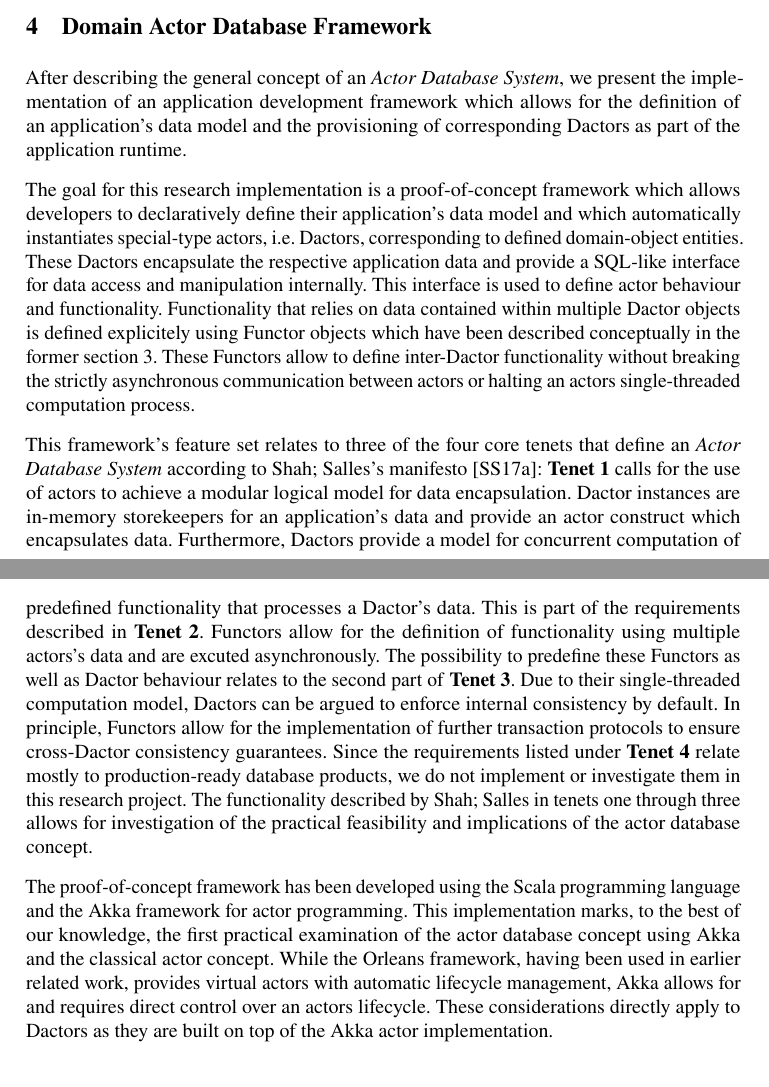
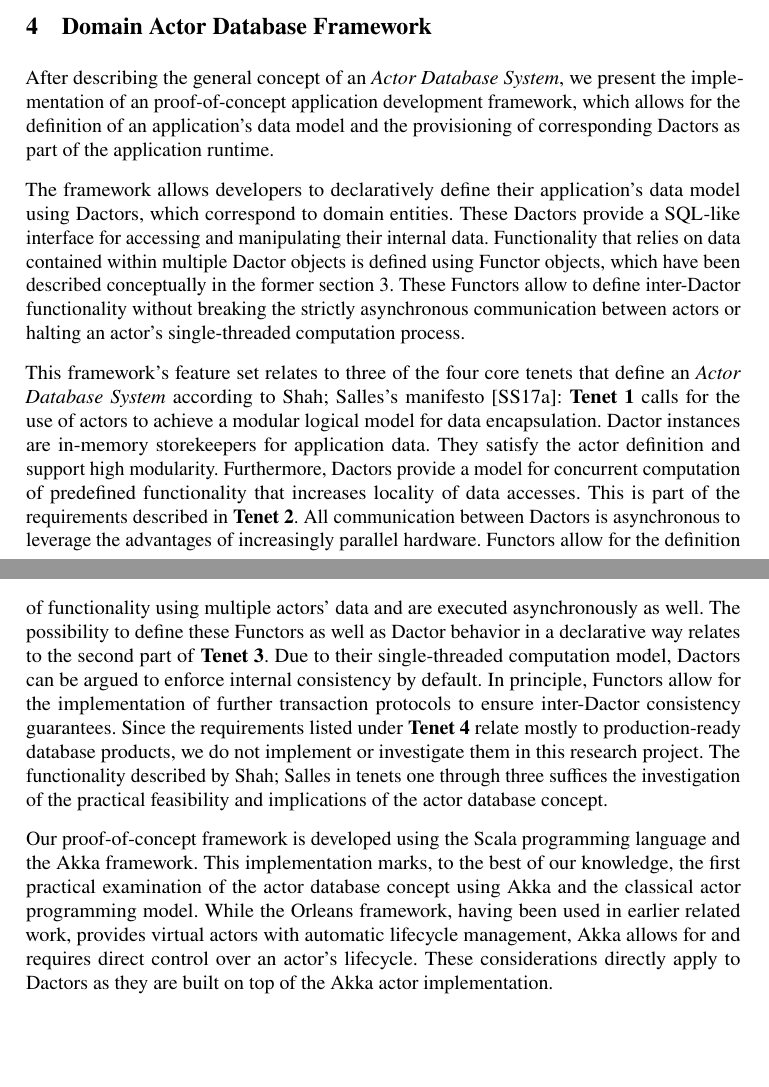
Before and after one commit to CodeLionX/actordb-paper, a LaTeX document (paper.tex, which reads sections/framework.tex): two parts of pages 6 and 7 of 12, joined at a grey line, cut so that both start at the same text, the shorter picture padded with empty space. Compiled offline with pdfLaTeX.

Commit message:
shortened section 4 intro

```diff
--- a/sections/framework.tex
+++ b/sections/framework.tex
@@ -5,35 +5,35 @@
 \section{Domain Actor Database Framework}\label{sec:framework}
 % Describe implementation details and framework design
 
-After describing the general concept of an \textit{Actor Database System}, we present the implementation of an application development framework which allows for the definition of an application's data model and the provisioning of corresponding Dactors as part of the application runtime.
+After describing the general concept of an \textit{Actor Database System}, we present the implementation of an proof-of-concept application development framework, which allows for the definition of an application's data model and the provisioning of corresponding Dactors as part of the application runtime.
 
-The goal for this research implementation is a proof-of-concept framework which allows developers to declaratively define their application's data model
-and which automatically instantiates special-type actors, i.e. Dactors, corresponding to defined domain-object entities.
-These Dactors encapsulate the respective application data and provide a SQL-like interface for data access and manipulation internally.
-This interface is used to define actor behaviour and functionality.
-Functionality that relies on data contained within multiple Dactor objects is defined explicitely using Functor objects which have been described conceptually in the former section \ref{sec:concept}.
-These Functors allow to define inter-Dactor functionality without breaking the strictly asynchronous communication between actors or halting an actors single-threaded computation process.
+The framework allows developers to declaratively define their application's data model using Dactors, which correspond to domain entities.
+These Dactors provide a SQL-like interface for accessing and manipulating their internal data.
+Functionality that relies on data contained within multiple Dactor objects is defined using Functor objects, which have been described conceptually in the former section~\ref{sec:concept}.
+These Functors allow to define inter-Dactor functionality without breaking the strictly asynchronous communication between actors or halting an actor's single-threaded computation process.
 
 % Tenets
-This framework's feature set relates to three of the four core tenets that define an \textit{Actor Database System} according to \citeauthor{manifesto}'s manifesto \cite{manifesto}:
+This framework's feature set relates to three of the four core tenets that define an \textit{Actor Database System} according to \citeauthor{manifesto}'s manifesto~\cite{manifesto}:
 \textbf{Tenet 1} calls for the use of actors to achieve a modular logical model for data encapsulation.
-Dactor instances are in-memory storekeepers for an application's data and provide an actor construct which encapsulates data.
-Furthermore, Dactors provide a model for concurrent computation of predefined functionality that processes a Dactor's data.
+Dactor instances are in-memory storekeepers for application data.
+They satisfy the actor definition and support high modularity.
+Furthermore, Dactors provide a model for concurrent computation of predefined functionality that increases locality of data accesses.
 This is part of the requirements described in \textbf{Tenet 2}.
-Functors allow for the definition of functionality using multiple actors's data and are excuted asynchronously.
-The possibility to predefine these Functors as well as Dactor behaviour relates to the second part of \textbf{Tenet 3}.
+All communication between Dactors is asynchronous to leverage the advantages of increasingly parallel hardware.
+Functors allow for the definition of functionality using multiple actors' data and are executed asynchronously as well.
+The possibility to define these Functors as well as Dactor behavior in a declarative way relates to the second part of \textbf{Tenet 3}.
 Due to their single-threaded computation model, Dactors can be argued to enforce internal consistency by default.
-In principle, Functors allow for the implementation of further transaction protocols to ensure cross-Dactor consistency guarantees.
+In principle, Functors allow for the implementation of further transaction protocols to ensure inter-Dactor consistency guarantees.
 Since the requirements listed under \textbf{Tenet 4} relate mostly to production-ready database products, we do not implement or investigate them in this research project.
-The functionality described by \citeauthor{manifesto} in tenets one through three allows for investigation of the practical feasibility and implications of the actor database concept.
+The functionality described by \citeauthor{manifesto} in tenets one through three suffices the investigation of the practical feasibility and implications of the actor database concept.
 
 % Tech
-The proof-of-concept framework has been developed using the Scala programming language and the Akka framework for actor programming.
-This implementation marks, to the best of our knowledge, the first practical examination of the actor database concept using Akka and the classical actor concept.
-While the Orleans framework, having been used in earlier related work, provides virtual actors with automatic lifecycle management, Akka allows for and requires direct control over an actors lifecycle.
+Our proof-of-concept framework is developed using the Scala programming language and the Akka framework.
+This implementation marks, to the best of our knowledge, the first practical examination of the actor database concept using Akka and the classical actor programming model.
+While the Orleans framework, having been used in earlier related work, provides virtual actors with automatic lifecycle management, Akka allows for and requires direct control over an actor's lifecycle.
 % As Dactors directly build on the provided Akka actor implementation, these considerations directly apply to them.
 These considerations directly apply to Dactors as they are built on top of the Akka actor implementation.
-% More Discussion of the implication that this allows for more detailed configuration and custom Dactor idle behaviour in Discussion
+% More Discussion of the implication that this allows for more detailed configuration and custom Dactor idle behavior in Discussion
 
 \subsection{Internal Data Management}
 
```
